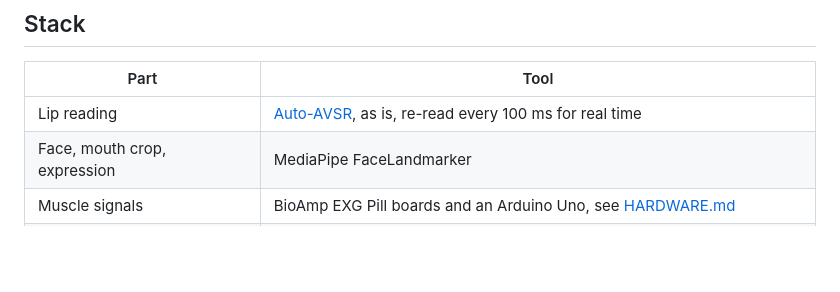
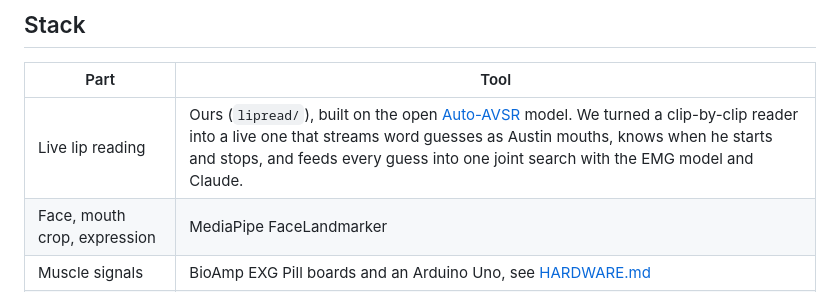
Before and after one commit to thaimtl/Reclaim, a Markdown page: README.md, the part around the change. Drawn GitHub-style; blank space fills up the shorter version.

Commit message:
docs(readme): describe the live lip reader as ours (#38)
* docs(readme): explain why we use auto-avsr and what we added

* docs(readme): drop the accuracy numbers

* docs(readme): lead with what we built around the lip reader

* docs(readme): drop the intro lines above the stack table

```diff
--- a/README.md
+++ b/README.md
@@ -58,7 +58,7 @@ The demo is two minutes, live, at our table.
 
 | Part | Tool |
 |---|---|
-| Lip reading | [Auto-AVSR](https://github.com/mpc001/auto_avsr), as is, re-read every 100 ms for real time |
+| Live lip reading | Ours (`lipread/`), built on the open [Auto-AVSR](https://github.com/mpc001/auto_avsr) model. We turned a clip-by-clip reader into a live one that streams word guesses as Austin mouths, knows when he starts and stops, and feeds every guess into one joint search with the EMG model and Claude. |
 | Face, mouth crop, expression | MediaPipe FaceLandmarker |
 | Muscle signals | BioAmp EXG Pill boards and an Arduino Uno, see [HARDWARE.md](HARDWARE.md) |
 | EMG model | SVR-1, ours: PyTorch, pre-trained on Berkeley's silent speech data, fine-tuned on Austin |
```
